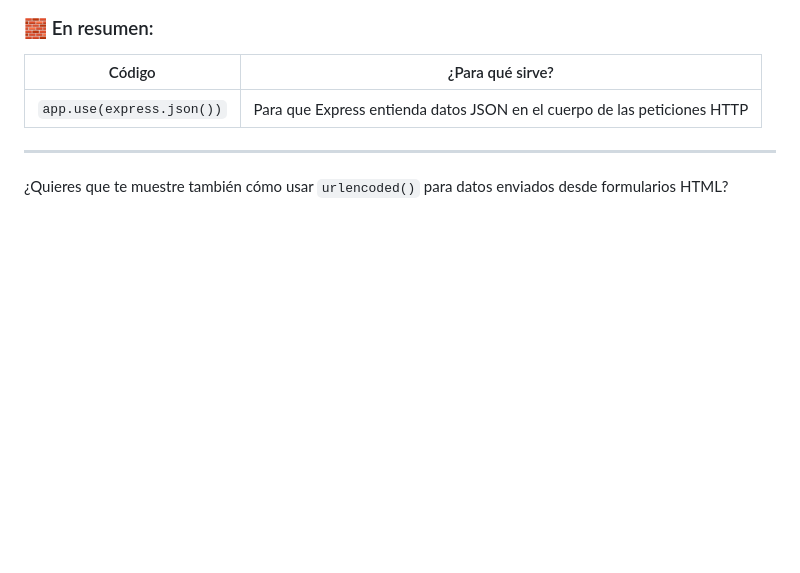
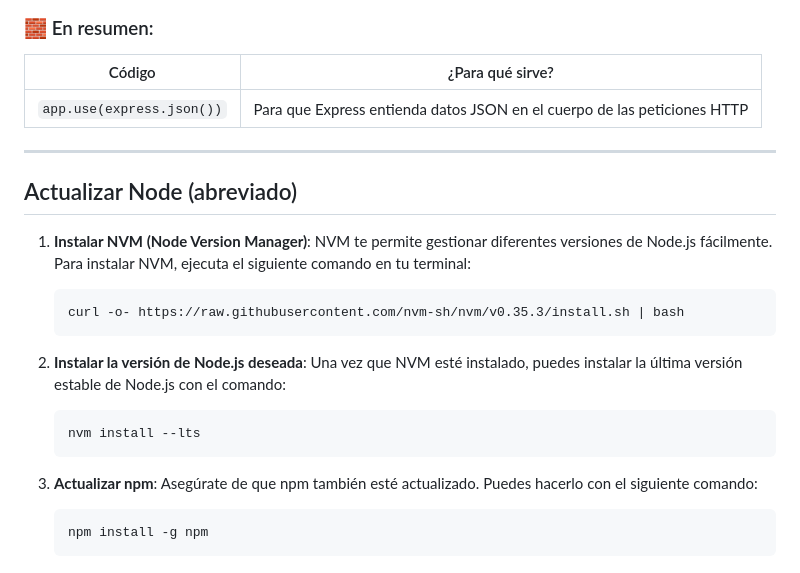
Before and after one commit to XabierGallardo/Road-to-Web-Development, a Markdown page: Programming Languages/Node.js & Express.js/express1.md, the part around the change. GitHub-like rendering; blank space fills up the shorter version.

````diff
--- a/Programming Languages/Node.js & Express.js/express1.md
+++ b/Programming Languages/Node.js & Express.js/express1.md
@@ -406,6 +406,24 @@ Con `app.use(express.json())`, `req.body` será:
 | ------------------------- | ------------------------------------------------------------------------ |
 | `app.use(express.json())` | Para que Express entienda datos JSON en el cuerpo de las peticiones HTTP |
 
+
 ---
 
-¿Quieres que te muestre también cómo usar `urlencoded()` para datos enviados desde formularios HTML?
+## Actualizar Node (abreviado)
+1. **Instalar NVM (Node Version Manager)**: NVM te permite gestionar diferentes versiones de Node.js fácilmente. Para instalar NVM, ejecuta el siguiente comando en tu terminal:
+
+   ```bash
+   curl -o- https://raw.githubusercontent.com/nvm-sh/nvm/v0.35.3/install.sh | bash
+   ```
+
+2. **Instalar la versión de Node.js deseada**: Una vez que NVM esté instalado, puedes instalar la última versión estable de Node.js con el comando:
+
+   ```bash
+   nvm install --lts
+   ```
+
+3. **Actualizar npm**: Asegúrate de que npm también esté actualizado. Puedes hacerlo con el siguiente comando:
+
+   ```bash
+   npm install -g npm
+   ```
````
Also changed, not shown: Programming Languages/Node.js & Express.js/README.md (+43 -1 lines), Programming Languages/Node.js & Express.js/express2.md (added, +70 -0 lines).
